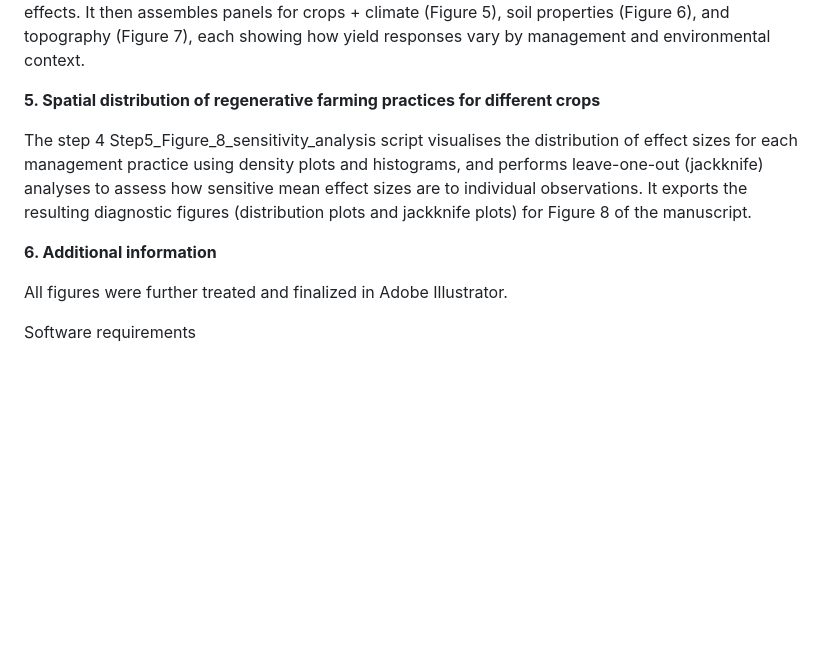
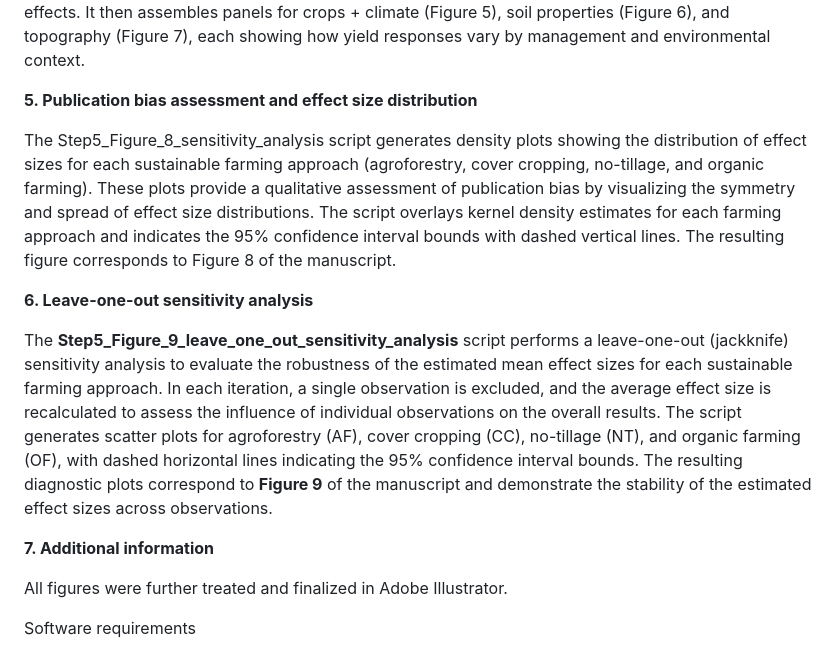
Before and after one commit to oziashounkpatin/Global-yield-variability-drivers, a Markdown page: README.md, the part around the change. GitHub-like rendering; blank space fills up the shorter version.

Commit message:
Revise README sections on analysis scripts
Updated section titles and descriptions for clarity on analysis scripts related to sustainable farming practices.

```diff
--- a/README.md
+++ b/README.md
@@ -19,11 +19,15 @@ The step3 script Step3_Figure_4_Overall efffect size change generates Figure 4 o
 
 The step 4 Step4_Figure_5_6_7_efffect size change per practice script stratifies the database by management (Agroforestry, Cover crop, No-tillage, Organic Farming), constructs consistent climate, soil and topographic classes, and applies study-clustered bootstrapping to estimate practice-specific yield effects. It then assembles panels for crops + climate (Figure 5), soil properties (Figure 6), and topography (Figure 7), each showing how yield responses vary by management and environmental context.
 
- **5. Spatial distribution of regenerative farming practices for different crops**
+ **5. Publication bias assessment and effect size distribution**
 
-The step 4 Step5_Figure_8_sensitivity_analysis script visualises the distribution of effect sizes for each management practice using density plots and histograms, and performs leave-one-out (jackknife) analyses to assess how sensitive mean effect sizes are to individual observations. It exports the resulting diagnostic figures (distribution plots and jackknife plots) for Figure 8 of the manuscript.
+The Step5_Figure_8_sensitivity_analysis script generates density plots showing the distribution of effect sizes for each sustainable farming approach (agroforestry, cover cropping, no-tillage, and organic farming). These plots provide a qualitative assessment of publication bias by visualizing the symmetry and spread of effect size distributions. The script overlays kernel density estimates for each farming approach and indicates the 95% confidence interval bounds with dashed vertical lines. The resulting figure corresponds to Figure 8 of the manuscript.
 
-**6. Additional information**
+ **6. Leave-one-out sensitivity analysis**
+
+The **Step5_Figure_9_leave_one_out_sensitivity_analysis** script performs a leave-one-out (jackknife) sensitivity analysis to evaluate the robustness of the estimated mean effect sizes for each sustainable farming approach. In each iteration, a single observation is excluded, and the average effect size is recalculated to assess the influence of individual observations on the overall results. The script generates scatter plots for agroforestry (AF), cover cropping (CC), no-tillage (NT), and organic farming (OF), with dashed horizontal lines indicating the 95% confidence interval bounds. The resulting diagnostic plots correspond to **Figure 9** of the manuscript and demonstrate the stability of the estimated effect sizes across observations.
+
+**7. Additional information**
 
  All figures were further treated and finalized in Adobe Illustrator.
 
```
